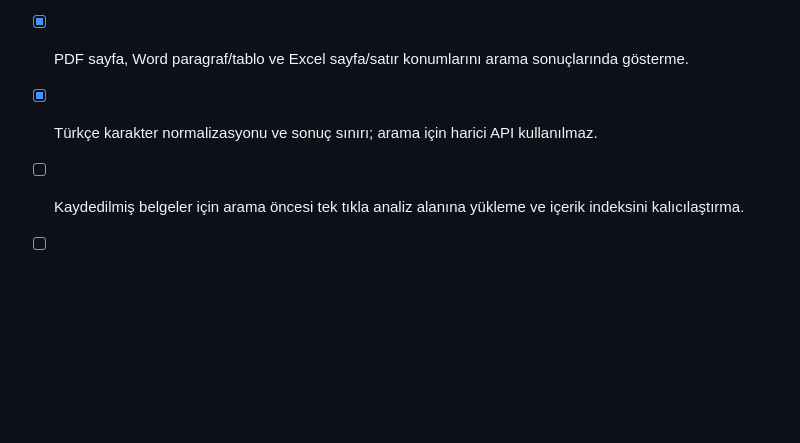
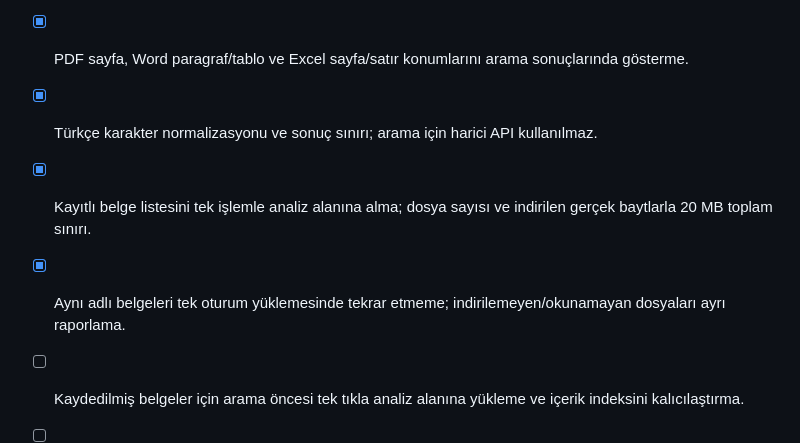
Before and after one commit to tcapar1/nesil-ai, a Markdown page: FULL_PLATFORM_PLAN.md, the part around the change. Drawn GitHub-style; blank space fills up the shorter version.

Commit message:
Record one-click bounded saved-document batch loading milestone

```diff
--- a/FULL_PLATFORM_PLAN.md
+++ b/FULL_PLATFORM_PLAN.md
@@ -93,6 +93,8 @@ Kabul: Sağlayıcı hatası kullanıcı mesajını kaybettirmez; kullanıcı ona
 - [x] Açık belge metninde yerel, ücretsiz içerik araması.
 - [x] PDF sayfa, Word paragraf/tablo ve Excel sayfa/satır konumlarını arama sonuçlarında gösterme.
 - [x] Türkçe karakter normalizasyonu ve sonuç sınırı; arama için harici API kullanılmaz.
+- [x] Kayıtlı belge listesini tek işlemle analiz alanına alma; dosya sayısı ve indirilen gerçek baytlarla 20 MB toplam sınırı.
+- [x] Aynı adlı belgeleri tek oturum yüklemesinde tekrar etmeme; indirilemeyen/okunamayan dosyaları ayrı raporlama.
 - [ ] Kaydedilmiş belgeler için arama öncesi tek tıkla analiz alanına yükleme ve içerik indeksini kalıcılaştırma.
 - [ ] Tam metin arama, belge kaynaklı cevaplarda alıntı konumlarını doğrulama.
 - [ ] Yeni belge kataloğu migration'ını staging Supabase üzerinde uygulayıp iki kullanıcıyla izolasyon testi.
```
